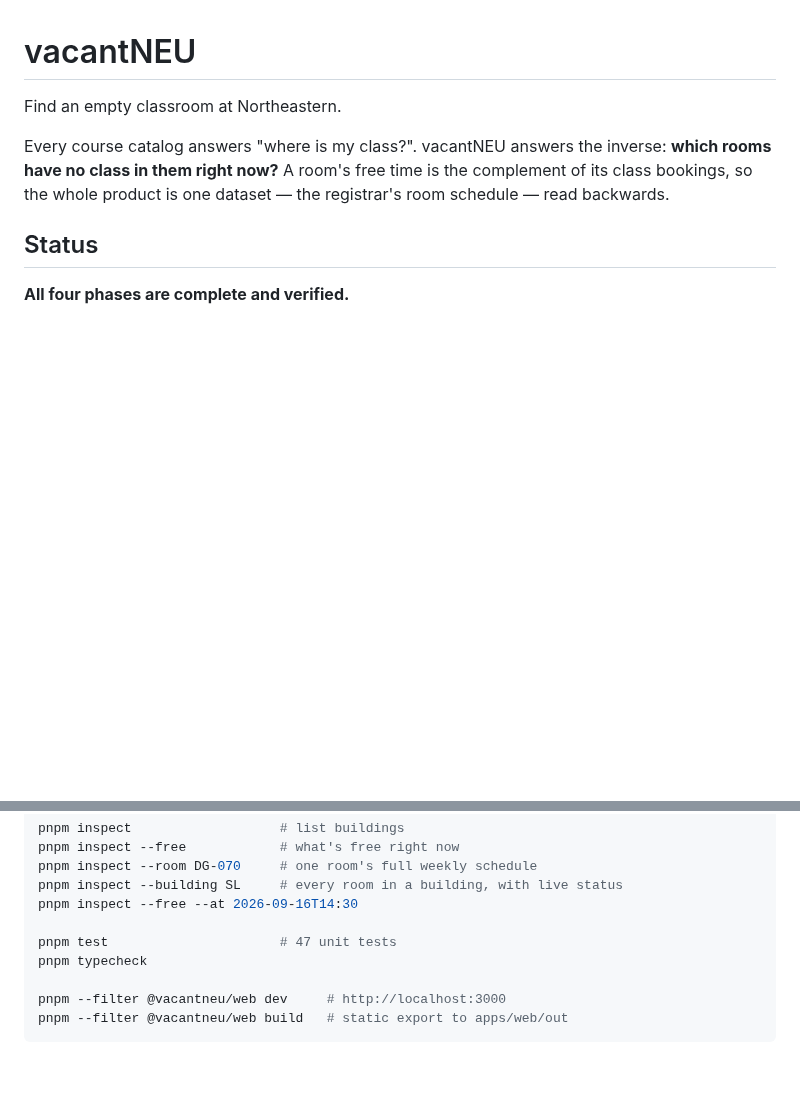
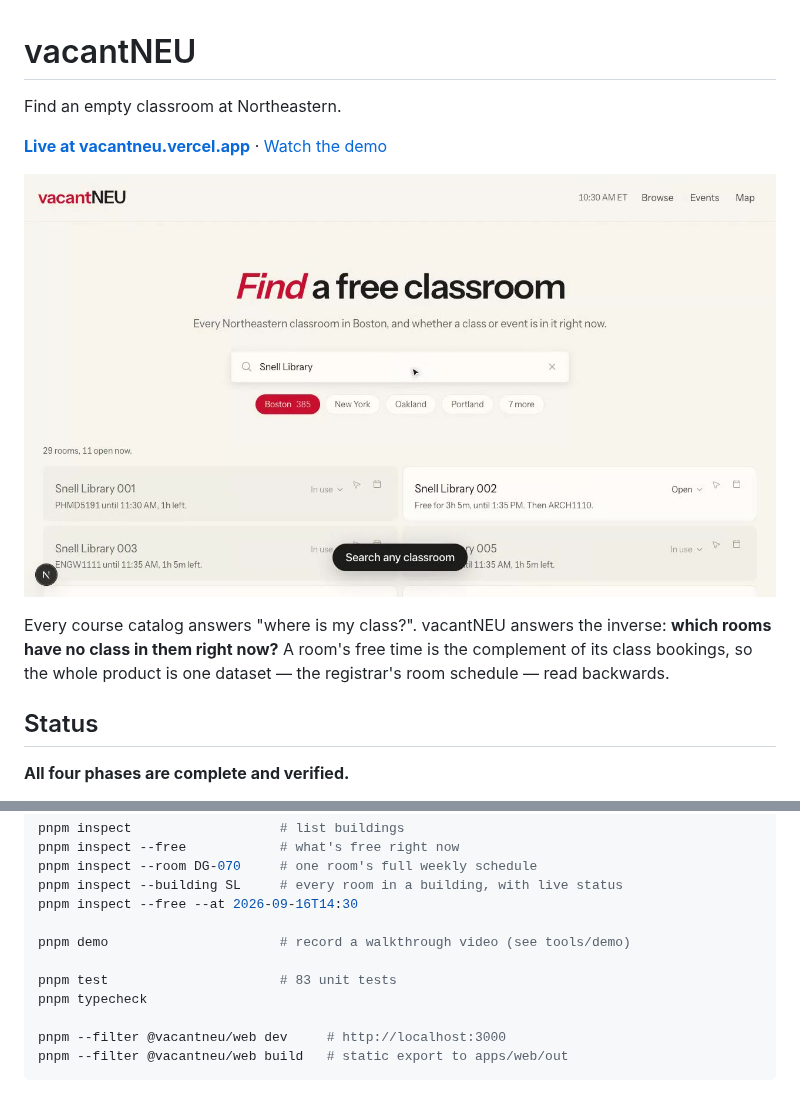
Before and after one commit to dukemdiamond/vacant-neu, a Markdown page: README.md, 2 parts joined by grey strips. Drawn GitHub-style; pictures changed too: demo/vacantneu-poster.jpg (added); blank space fills up the shorter version.

```diff
--- a/README.md
+++ b/README.md
@@ -1,6 +1,10 @@
 # vacantNEU
 
 Find an empty classroom at Northeastern.
+
+**[Live at vacantneu.vercel.app](https://vacantneu.vercel.app)** · [Watch the demo](demo/vacantneu-demo.mp4)
+
+[![vacantNEU](demo/vacantneu-poster.jpg)](demo/vacantneu-demo.mp4)
 
 Every course catalog answers "where is my class?". vacantNEU answers the inverse: **which rooms
 have no class in them right now?** A room's free time is the complement of its class bookings, so
@@ -88,7 +92,9 @@ pnpm inspect --room DG-070     # one room's full weekly schedule
 pnpm inspect --building SL     # every room in a building, with live status
 pnpm inspect --free --at 2026-09-16T14:30
 
-pnpm test                      # 47 unit tests
+pnpm demo                      # record a walkthrough video (see tools/demo)
+
+pnpm test                      # 83 unit tests
 pnpm typecheck
 
 pnpm --filter @vacantneu/web dev     # http://localhost:3000
```
Also changed, not shown: tools/demo/README.md (added, +45 -0 lines), 7 other files.
